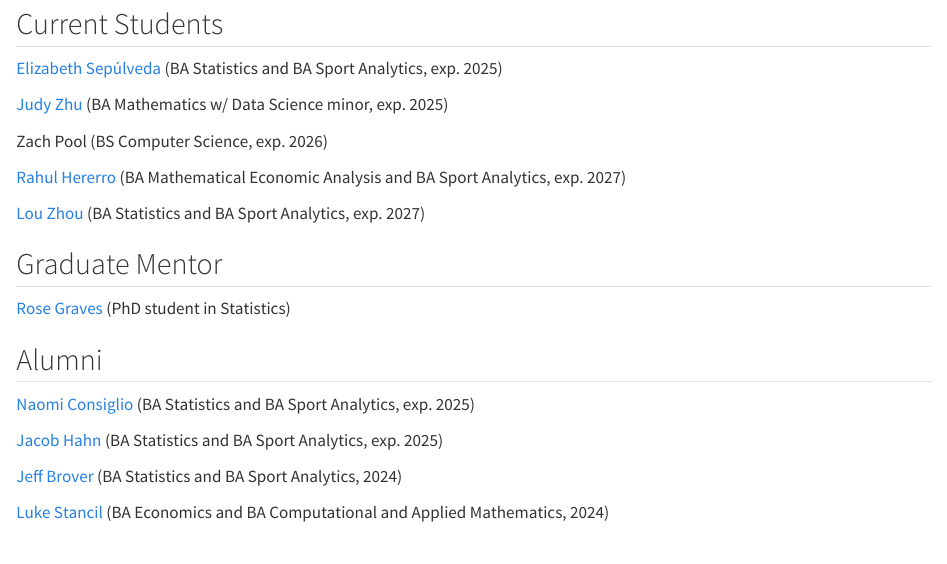
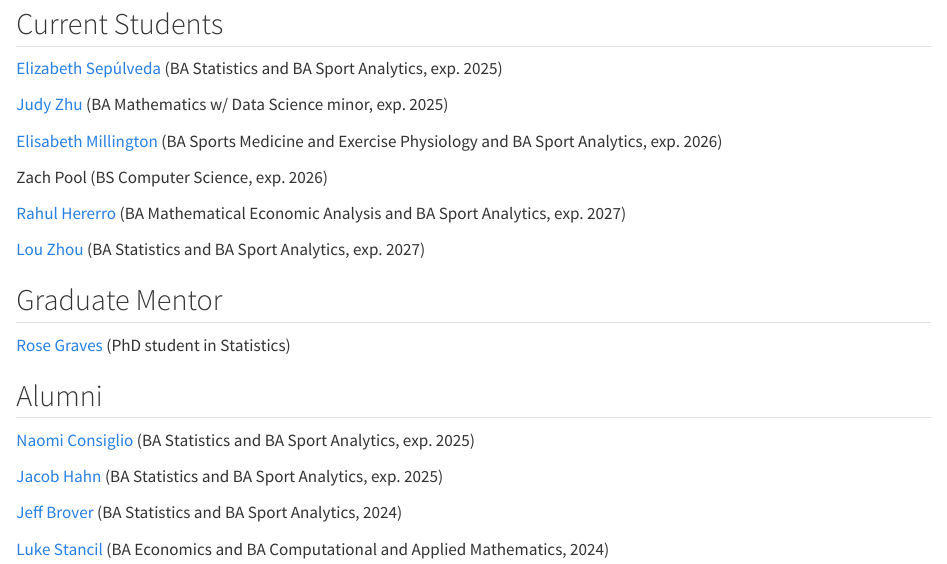
Before and after one commit to saberpowers/saberpowers.github.io, a Quarto document (lab.qmd): the page in a window 1100 px wide, from 80 px down. Rendered offline with R 4.5, knitr and Pandoc in place of Quarto, with nearby package versions.

Commit message:
add Elisabeth to lab page

```diff
--- a/lab.qmd
+++ b/lab.qmd
@@ -8,6 +8,8 @@ toc: false
 [Elizabeth Sepúlveda](https://www.linkedin.com/in/elizabeth-sepulveda-76a852224/){target="_blank"} (BA Statistics and BA Sport Analytics, exp. 2025)
 
 [Judy Zhu](https://www.linkedin.com/in/judy-zhu-34060b22b/){target="_blank"} (BA Mathematics w/ Data Science minor, exp. 2025)
+
+[Elisabeth Millington](https://www.linkedin.com/in/elisabeth-millington/) (BA Sports Medicine and Exercise Physiology and BA Sport Analytics, exp. 2026)
 
 Zach Pool (BS Computer Science, exp. 2026)
 
```
Also changed, not shown: 1 other file.
